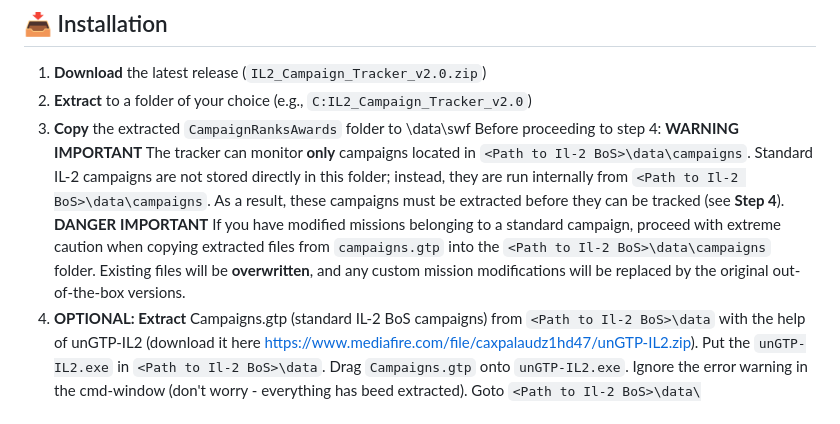
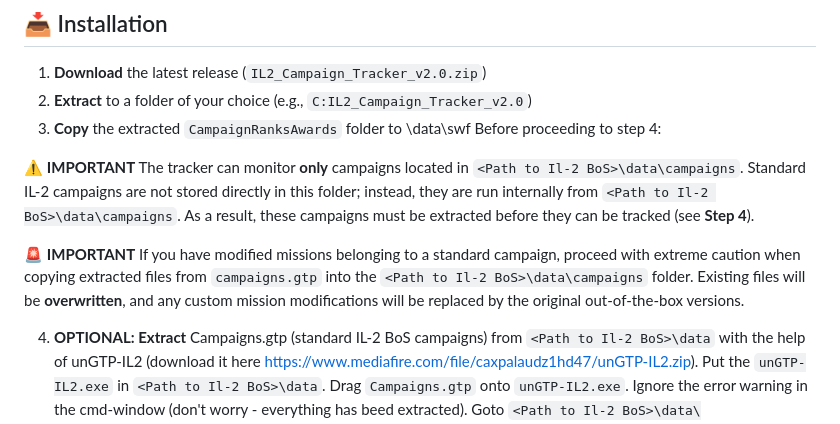
Before and after one commit to 1-Arrow-1/IL-2-Campaign-Tracker, a Markdown page: README.MD, the part around the change. GitHub-like rendering.

Commit message:
Revise warnings and instructions in README
Updated warnings and instructions for campaign extraction.

```diff
--- a/README.MD
+++ b/README.MD
@@ -71,10 +71,13 @@ The tracker includes historically accurate ranks and awards for:
 2. **Extract** to a folder of your choice (e.g., `C:IL2_Campaign_Tracker_v2.0`)
 3. **Copy** the extracted `CampaignRanksAwards` folder to <path to game>\data\swf
 Before proceeding to step 4:
-**WARNING** **IMPORTANT**
+
+⚠️ **IMPORTANT**
 The tracker can monitor **only** campaigns located in `<Path to Il-2 BoS>\data\campaigns`. Standard IL-2 campaigns are not stored directly in this folder; instead, they are run internally from `<Path to Il-2 BoS>\data\campaigns`. As a result, these campaigns must be extracted before they can be tracked (see **Step 4**).
-**DANGER** **IMPORTANT**
+
+🚨 **IMPORTANT**
 If you have modified missions belonging to a standard campaign, proceed with extreme caution when copying extracted files from `campaigns.gtp` into the `<Path to Il-2 BoS>\data\campaigns` folder. Existing files will be **overwritten**, and any custom mission modifications will be replaced by the original out-of-the-box versions.
+
 4. **OPTIONAL: Extract** Campaigns.gtp (standard IL-2 BoS campaigns) from `<Path to Il-2 BoS>\data` with the help of unGTP-IL2 (download it here https://www.mediafire.com/file/caxpalaudz1hd47/unGTP-IL2.zip). Put the `unGTP-IL2.exe` in `<Path to Il-2 BoS>\data`.
    Drag `Campaigns.gtp` onto `unGTP-IL2.exe`. Ignore the error warning in the cmd-window (don't worry - everything has beed extracted). Goto `<Path to Il-2 BoS>\data\(null)\campaigns`.
    **Copy** the campaigns folder to `<Path to Il-2 BoS>\data`.
```
